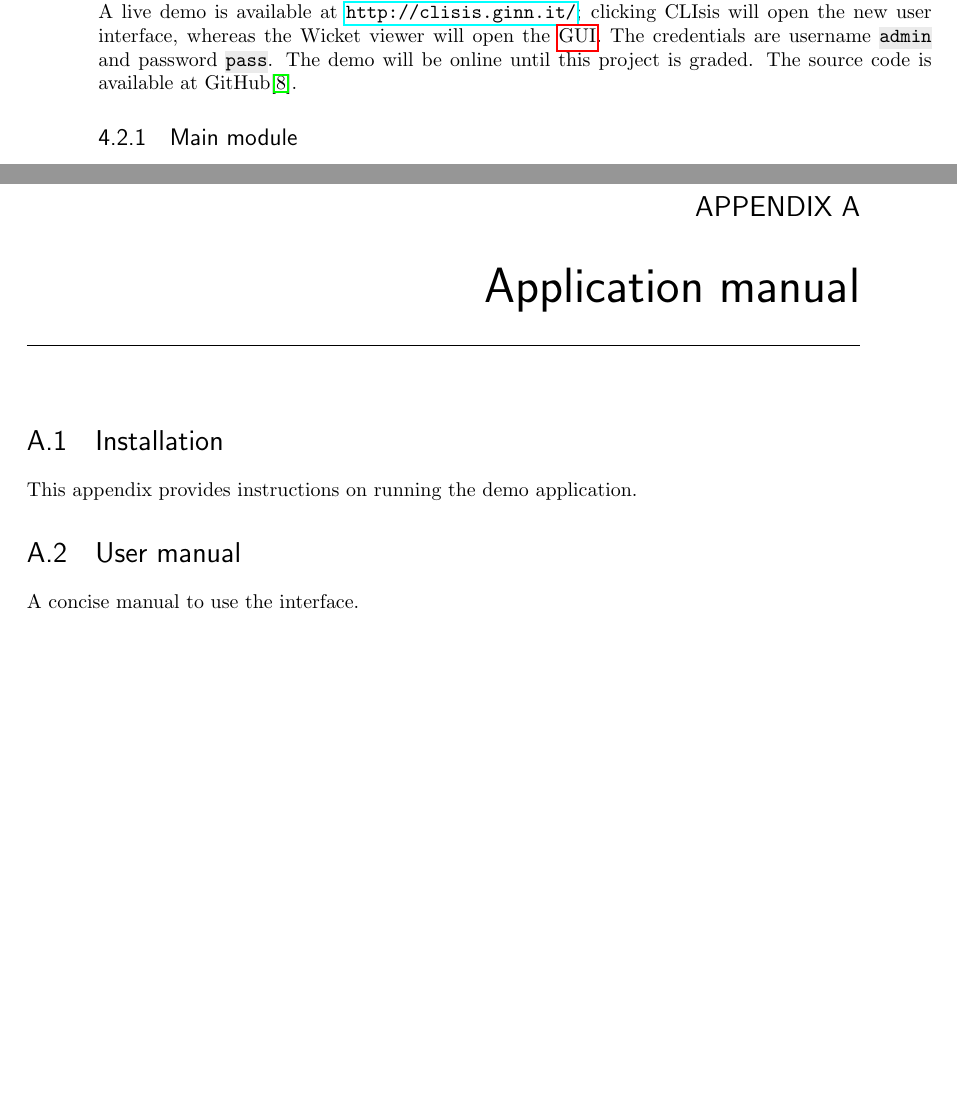
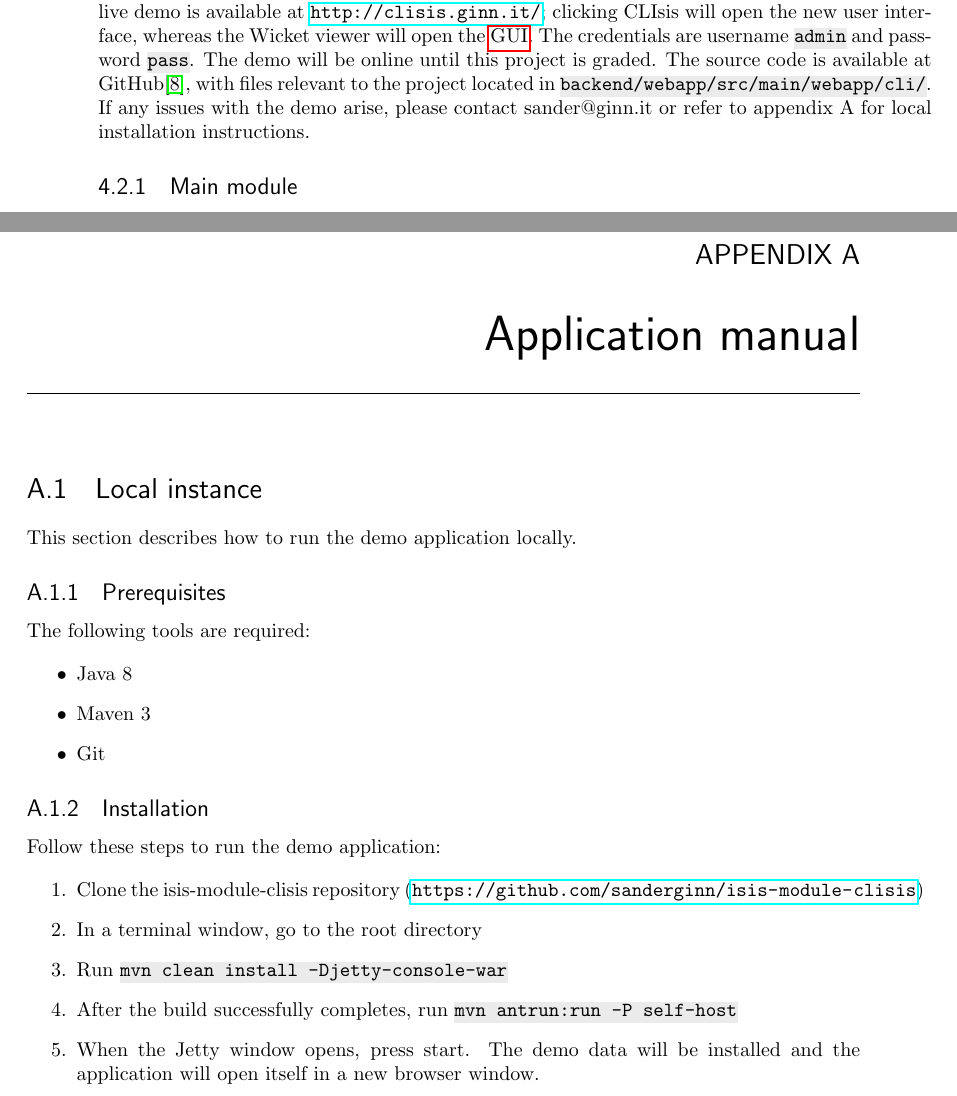
Before and after one commit to sanderginn/isis-module-clisis, a LaTeX thesis (tex/main.tex, which reads tex/appendices.tex, tex/implementation.tex): two parts of pages 24 and 49 of 60, joined at a grey line, cut so that both start at the same text, the shorter picture padded with empty space. Compiled offline with pdfLaTeX.

Commit message:
Some updates to tex

```diff
--- a/tex/appendices.tex
+++ b/tex/appendices.tex
@@ -2,13 +2,29 @@
 \chapter{Application manual}
 \label{appendix:applicationmanual}
 
-\section{Installation}
-\label{section:installation}
-This appendix provides instructions on running the demo application.
+\section{Local instance}
+\label{section:localinstance}
+This section describes how to run the demo application locally.
 
-\section{User manual}
-\label{section:usermanual}
-A concise manual to use the interface.
+\subsection{Prerequisites}
+The following tools are required:
+
+\begin{itemize}
+	\item Java 8
+	\item Maven 3
+	\item Git
+\end{itemize}
+
+\subsection{Installation}
+Follow these steps to run the demo application:
+
+\begin{enumerate}
+	\item Clone the isis-module-clisis repository (\url{https://github.com/sanderginn/isis-module-clisis})
+	\item In a terminal window, go to the root directory
+	\item Run \texttt{mvn clean install -Djetty-console-war}
+	\item After the build successfully completes, run \texttt{mvn antrun:run -P self-host}
+	\item When the Jetty window opens, press start. The demo data will be installed and the application will open itself in a new browser window.
+\end{enumerate}
 
 \chapter{GOMS models}
 \label{appendix:gomsmodels}
--- a/tex/implementation.tex
+++ b/tex/implementation.tex
@@ -36,7 +36,7 @@ Aside from the speech synthesis functionality, the Web Speech API also offers sp
 
 \section{Functionality}
 \label{section:functionality}
-This section will describe the AngularJS components that have been implemented. We will not cover the views, as they are simple HTML files that do not contain any significant functionality. A live demo is available at \url{http://clisis.ginn.it/}; clicking CLIsis will open the new user interface, whereas the Wicket viewer will open the \acrshort{gui}. The credentials are username \texttt{admin} and password \texttt{pass}. The demo will be online until this project is graded.  The source code is available at GitHub\cite{sande54:online}.
+This section will describe the AngularJS components that have been implemented. We will not cover the views, as they are simple HTML files that do not contain any significant functionality. A live demo is available at \url{http://clisis.ginn.it/}; clicking CLIsis will open the new user interface, whereas the Wicket viewer will open the \acrshort{gui}. The credentials are username \texttt{admin} and password \texttt{pass}. The demo will be online until this project is graded.  The source code is available at GitHub\cite{sande54:online}, with files relevant to the project located in \texttt{backend/webapp/src/main/webapp/cli/}. If any issues with the demo arise, please contact sander@ginn.it or refer to appendix~\ref{appendix:applicationmanual} for local installation instructions.
 
 \subsection{Main module}
 \label{subsection:mainmodule}
```
Also changed, not shown: tex/conclusion.tex (+1 -1 lines), tex/introduction.tex (+1 -1 lines), tex/main.pdf, 5 other files.
